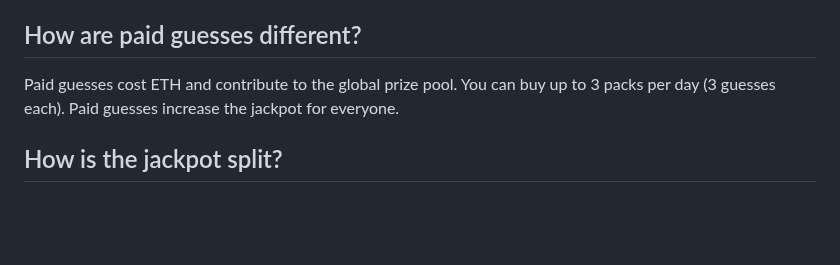
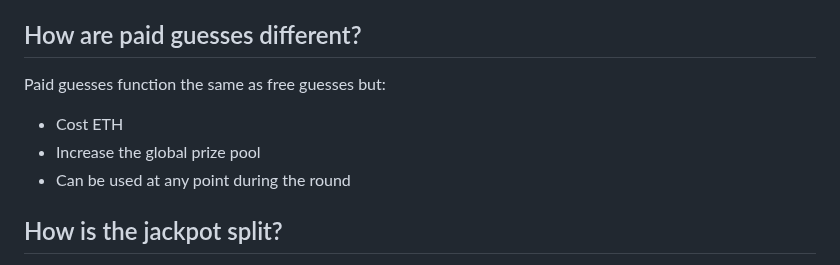
Before and after one commit to starl3xx/lets-have-a-word, a Markdown page: FAQ.md, the part around the change. Drawn GitHub-style; blank space fills up the shorter version.

Commit message:
Update paid guesses FAQ entry
Clarified that paid guesses function the same as free guesses but cost
ETH, increase the prize pool, and can be used anytime during the round.

```diff
--- a/FAQ.md
+++ b/FAQ.md
@@ -26,7 +26,10 @@ Share your guess via Farcaster once per day to earn +1 free guess. The bonus is
 
 ## How are paid guesses different?
 
-Paid guesses cost ETH and contribute to the global prize pool. You can buy up to 3 packs per day (3 guesses each). Paid guesses increase the jackpot for everyone.
+Paid guesses function the same as free guesses but:
+- Cost ETH
+- Increase the global prize pool
+- Can be used at any point during the round
 
 ## How is the jackpot split?
 
```
